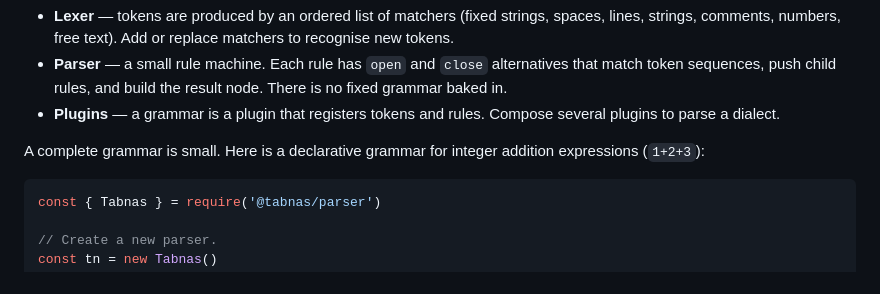
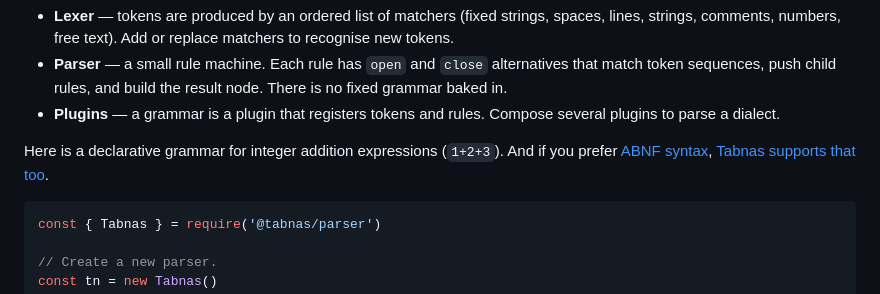
Before and after one commit to tabnas/parser, a Markdown page: README.md, the part around the change. Drawn GitHub-style.

````diff
--- a/README.md
+++ b/README.md
@@ -35,8 +35,9 @@ it is **grammar-agnostic**:
 - **Plugins** — a grammar is a plugin that registers tokens and rules.
   Compose several plugins to parse a dialect.
 
-A complete grammar is small. Here is a declarative grammar for integer
-addition expressions (`1+2+3`):
+Here is a declarative grammar for integer
+addition expressions (`1+2+3`). And if you prefer [ABNF syntax](https://datatracker.ietf.org/doc/html/rfc5234),
+[Tabnas supports that too](https://github.com/tabnas/parser#define-grammars-in-abnf).
 
 ```js
 const { Tabnas } = require('@tabnas/parser')
````
